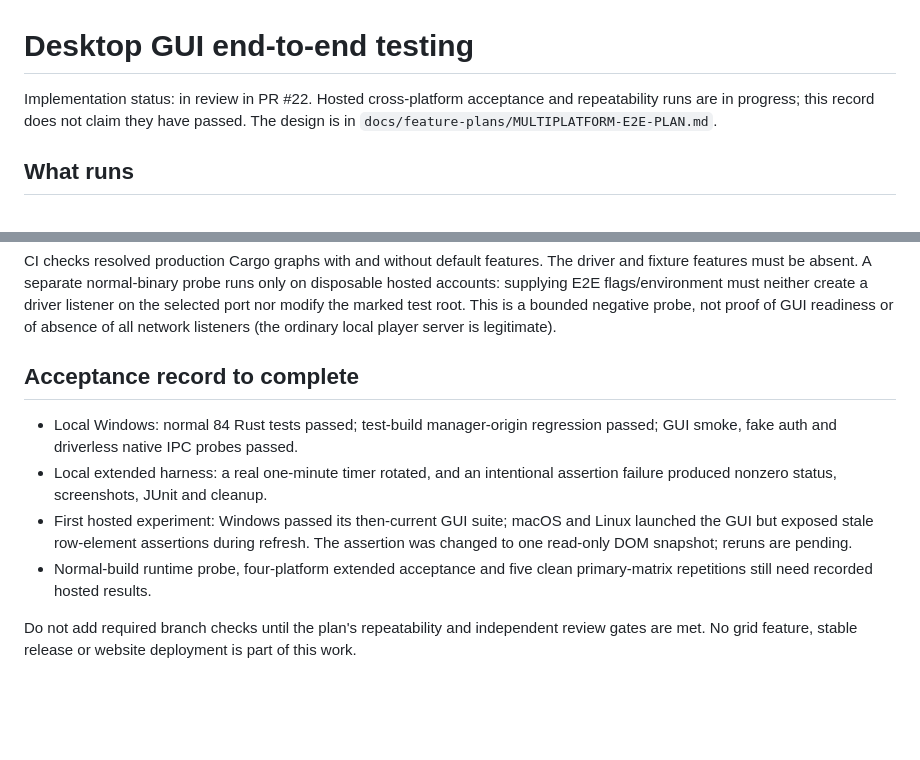
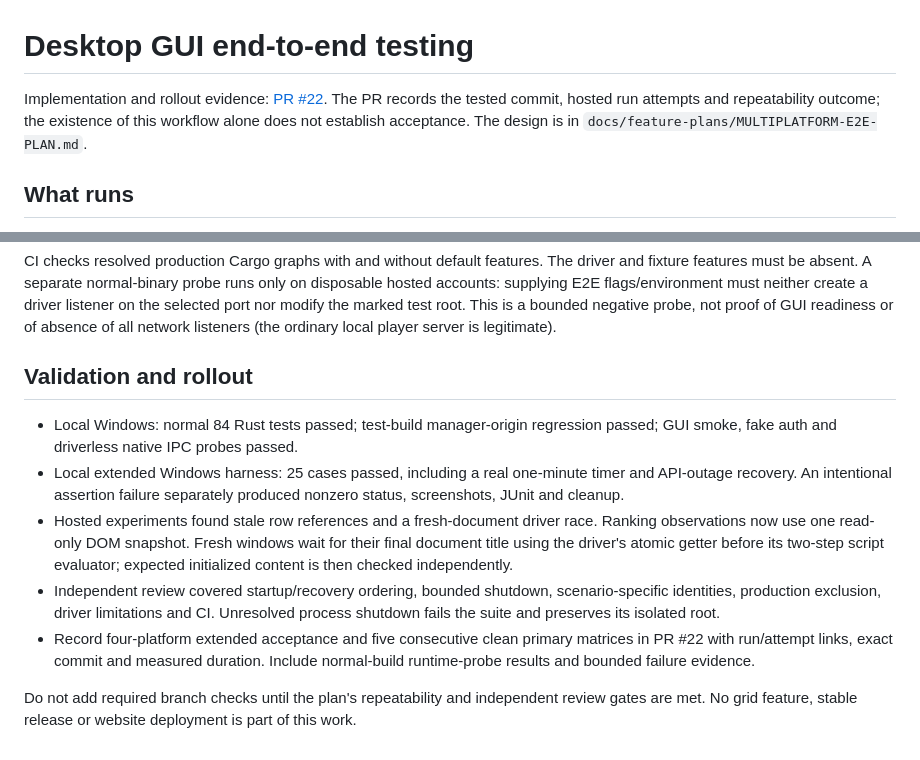
Before and after one commit to kc2-io/MPD_Viewer, a Markdown page: docs/setup/DESKTOP-E2E.md, 2 parts joined by grey strips. GitHub-like rendering; blank space fills up the shorter version.

Commit message:
docs: document GUI startup synchronization and rollout evidence

```diff
--- a/docs/setup/DESKTOP-E2E.md
+++ b/docs/setup/DESKTOP-E2E.md
@@ -1,7 +1,8 @@
 # Desktop GUI end-to-end testing
 
-Implementation status: in review in PR #22. Hosted cross-platform acceptance and
-repeatability runs are in progress; this record does not claim they have passed.
+Implementation and rollout evidence: [PR #22](https://github.com/kc2-io/MPD_Viewer/pull/22).
+The PR records the tested commit, hosted run attempts and repeatability outcome;
+the existence of this workflow alone does not establish acceptance.
 The design is in `docs/feature-plans/MULTIPLATFORM-E2E-PLAN.md`.
 
 ## What runs
@@ -70,17 +71,23 @@ neither create a driver listener on the selected port nor modify the marked test
 root. This is a bounded negative probe, not proof of GUI readiness or of absence
 of all network listeners (the ordinary local player server is legitimate).
 
-## Acceptance record to complete
+## Validation and rollout
 
 - Local Windows: normal 84 Rust tests passed; test-build manager-origin regression
   passed; GUI smoke, fake auth and driverless native IPC probes passed.
-- Local extended harness: a real one-minute timer rotated, and an intentional
-  assertion failure produced nonzero status, screenshots, JUnit and cleanup.
-- First hosted experiment: Windows passed its then-current GUI suite; macOS and
-  Linux launched the GUI but exposed stale row-element assertions during refresh.
-  The assertion was changed to one read-only DOM snapshot; reruns are pending.
-- Normal-build runtime probe, four-platform extended acceptance and five clean
-  primary-matrix repetitions still need recorded hosted results.
+- Local extended Windows harness: 25 cases passed, including a real one-minute
+  timer and API-outage recovery. An intentional assertion failure separately
+  produced nonzero status, screenshots, JUnit and cleanup.
+- Hosted experiments found stale row references and a fresh-document driver race.
+  Ranking observations now use one read-only DOM snapshot. Fresh windows wait for
+  their final document title using the driver's atomic getter before its two-step
+  script evaluator; expected initialized content is then checked independently.
+- Independent review covered startup/recovery ordering, bounded shutdown,
+  scenario-specific identities, production exclusion, driver limitations and CI.
+  Unresolved process shutdown fails the suite and preserves its isolated root.
+- Record four-platform extended acceptance and five consecutive clean primary
+  matrices in PR #22 with run/attempt links, exact commit and measured duration.
+  Include normal-build runtime-probe results and bounded failure evidence.
 
 Do not add required branch checks until the plan's repeatability and independent
 review gates are met. No grid feature, stable release or website deployment is
```
